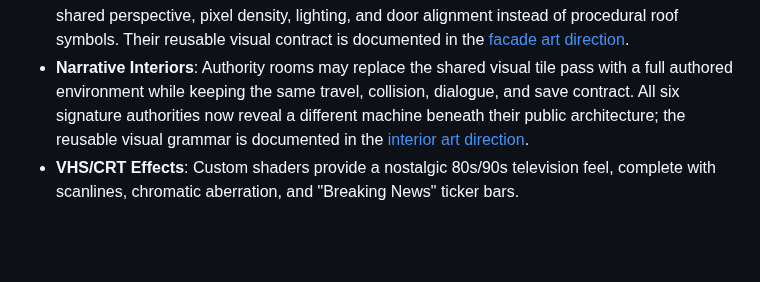
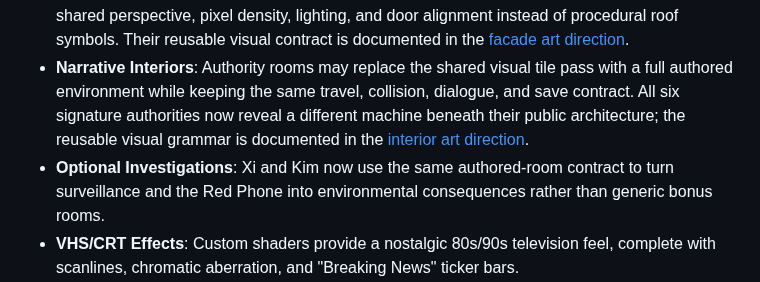
Before and after one commit to Daniele-Cangi/civic-nightmare, a Markdown page: README.md, the part around the change. Rendered like a GitHub page; blank space fills up the shorter version.

Commit message:
Personalize Xi and Kim investigation rooms

```diff
--- a/README.md
+++ b/README.md
@@ -81,6 +81,7 @@ Web persistence uses the browser's IndexedDB-backed `user://` storage and theref
 - **Portrait Pipeline**: Fighter portraits use controlled chroma-key extraction, premultiplied-alpha resizing, and automated 128×128 validation for clean, halo-free transparency.
 - **Authority Architecture**: The six signature encounters use dedicated 352 px hero facades with shared perspective, pixel density, lighting, and door alignment instead of procedural roof symbols. Their reusable visual contract is documented in the [facade art direction](docs/AUTHORITY_FACADE_ART_DIRECTION.md).
 - **Narrative Interiors**: Authority rooms may replace the shared visual tile pass with a full authored environment while keeping the same travel, collision, dialogue, and save contract. All six signature authorities now reveal a different machine beneath their public architecture; the reusable visual grammar is documented in the [interior art direction](docs/AUTHORITY_INTERIOR_ART_DIRECTION.md).
+- **Optional Investigations**: Xi and Kim now use the same authored-room contract to turn surveillance and the Red Phone into environmental consequences rather than generic bonus rooms.
 - **VHS/CRT Effects**: Custom shaders provide a nostalgic 80s/90s television feel, complete with scanlines, chromatic aberration, and "Breaking News" ticker bars.
 - **Authored District Ground**: A continuous 2176×2048 pixel-art plate gives all six authority compounds a distinct material identity without visible tile seams. Path reservations, collisions, forests, encounters, and entrances remain procedural gameplay layers above it. The contract and generation prompt are documented in the [district art direction](docs/WORLD_DISTRICT_ART_DIRECTION.md).
 
```
Also changed, not shown: docs/ARCHITECTURE.md (+1 -1 lines), docs/AUTHORITY_INTERIOR_ART_DIRECTION.md (+9 -0 lines), assets/interiors/pyongyang_supreme_broadcast_v1.png (added), assets/interiors/red_command_harmonious_observation_v1.png (added), 2 other files.
